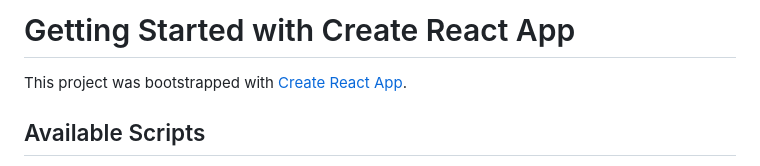
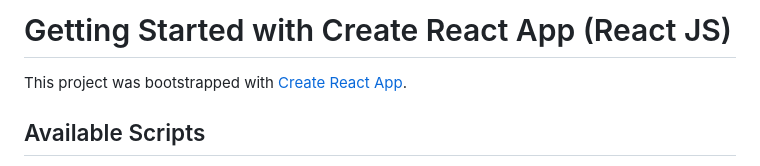
Before and after one commit to rivan-nfl/front-end-test-app, a Markdown page: README.md, the part around the change. Drawn GitHub-style.

Commit message:
initial commit

```diff
--- a/README.md
+++ b/README.md
@@ -1,4 +1,4 @@
-# Getting Started with Create React App
+# Getting Started with Create React App (React JS)
 
 This project was bootstrapped with [Create React App](https://github.com/facebook/create-react-app).
 
```
